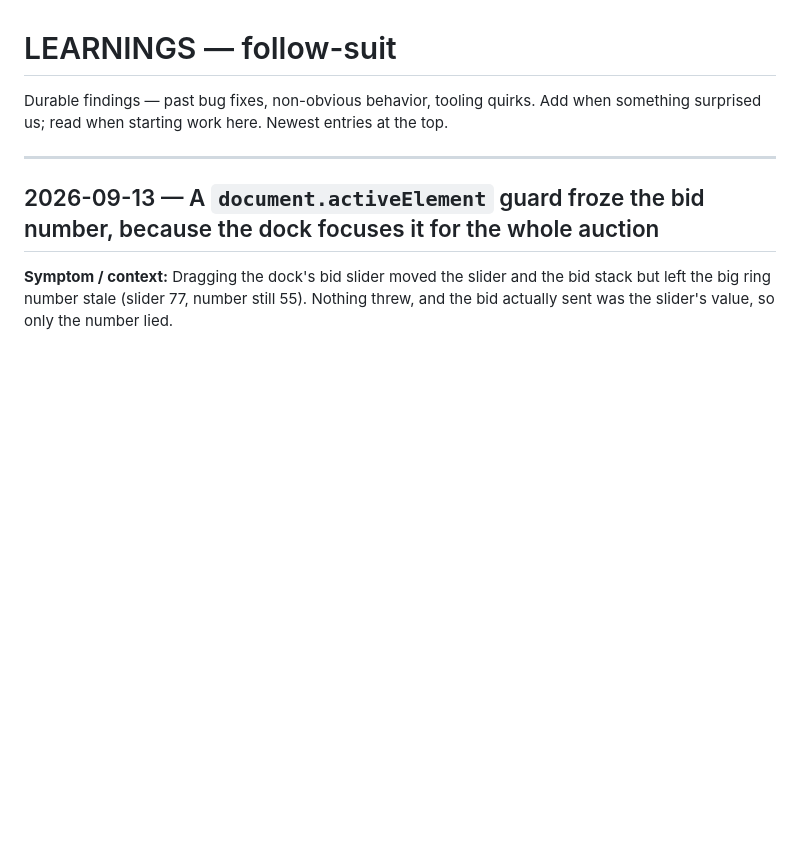
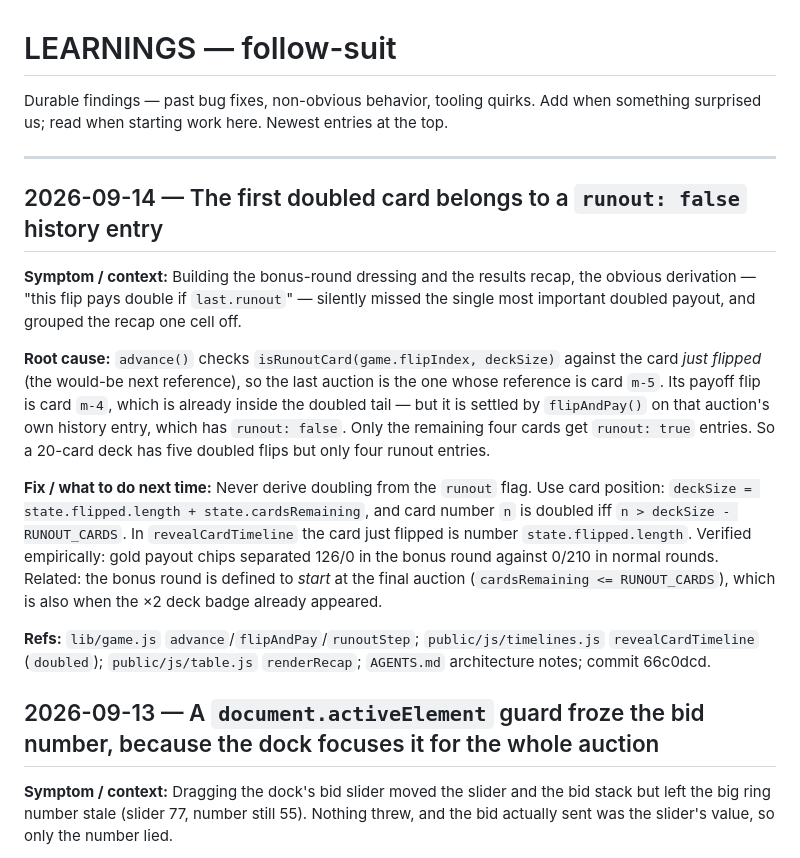
Before and after one commit to khe618/follow-suit, a Markdown page: LEARNINGS.md, the part around the change. GitHub-like rendering; blank space fills up the shorter version.

Commit message:
docs: log the runout-flag finding
Co-Authored-By: Claude Opus 5 <noreply@anthropic.com>
Claude-Session: https://claude.ai/code/session_01R7nbbt5AQ4YVQxBKdADRLM

```diff
--- a/LEARNINGS.md
+++ b/LEARNINGS.md
@@ -3,6 +3,16 @@
 Durable findings — past bug fixes, non-obvious behavior, tooling quirks. Add when something surprised us; read when starting work here. Newest entries at the top.
 
 ---
+
+## 2026-09-14 — The first doubled card belongs to a `runout: false` history entry
+
+**Symptom / context:** Building the bonus-round dressing and the results recap, the obvious derivation — "this flip pays double if `last.runout`" — silently missed the single most important doubled payout, and grouped the recap one cell off.
+
+**Root cause:** `advance()` checks `isRunoutCard(game.flipIndex, deckSize)` against the card *just flipped* (the would-be next reference), so the last auction is the one whose reference is card `m-5`. Its payoff flip is card `m-4`, which is already inside the doubled tail — but it is settled by `flipAndPay()` on that auction's own history entry, which has `runout: false`. Only the remaining four cards get `runout: true` entries. So a 20-card deck has five doubled flips but only four runout entries.
+
+**Fix / what to do next time:** Never derive doubling from the `runout` flag. Use card position: `deckSize = state.flipped.length + state.cardsRemaining`, and card number `n` is doubled iff `n > deckSize - RUNOUT_CARDS`. In `revealCardTimeline` the card just flipped is number `state.flipped.length`. Verified empirically: gold payout chips separated 126/0 in the bonus round against 0/210 in normal rounds. Related: the bonus round is defined to *start* at the final auction (`cardsRemaining <= RUNOUT_CARDS`), which is also when the ×2 deck badge already appeared.
+
+**Refs:** `lib/game.js` `advance`/`flipAndPay`/`runoutStep`; `public/js/timelines.js` `revealCardTimeline` (`doubled`); `public/js/table.js` `renderRecap`; `AGENTS.md` architecture notes; commit 66c0dcd.
 
 ## 2026-09-13 — A `document.activeElement` guard froze the bid number, because the dock focuses it for the whole auction
 
```
